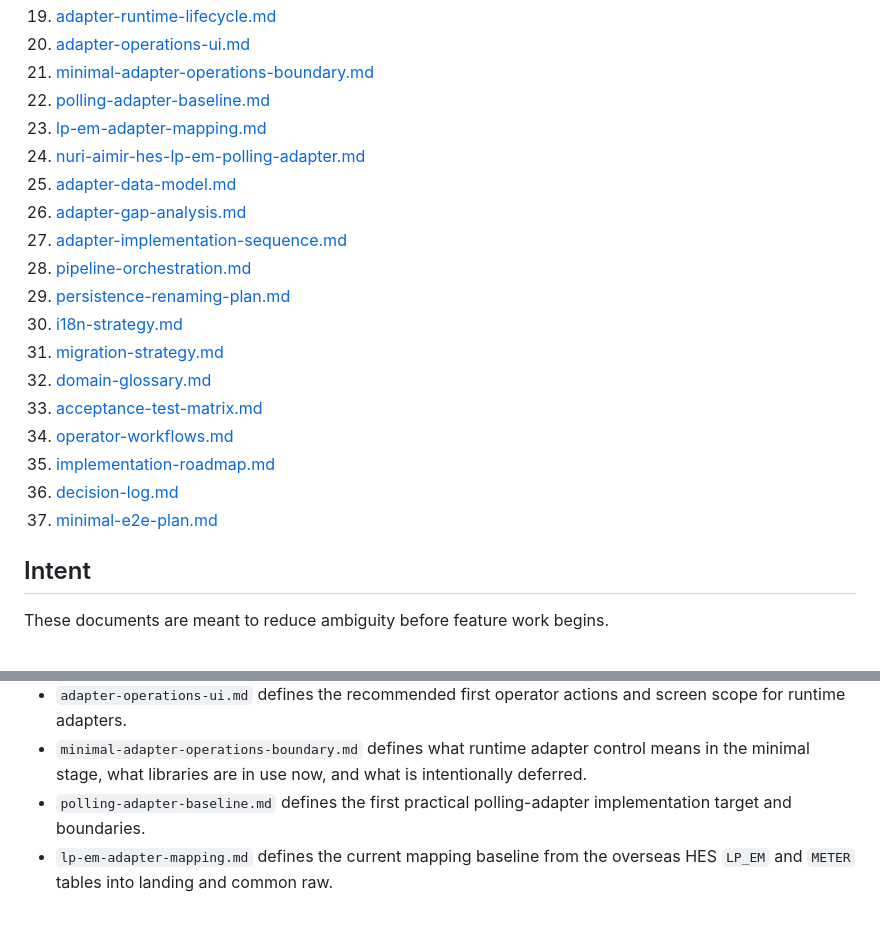
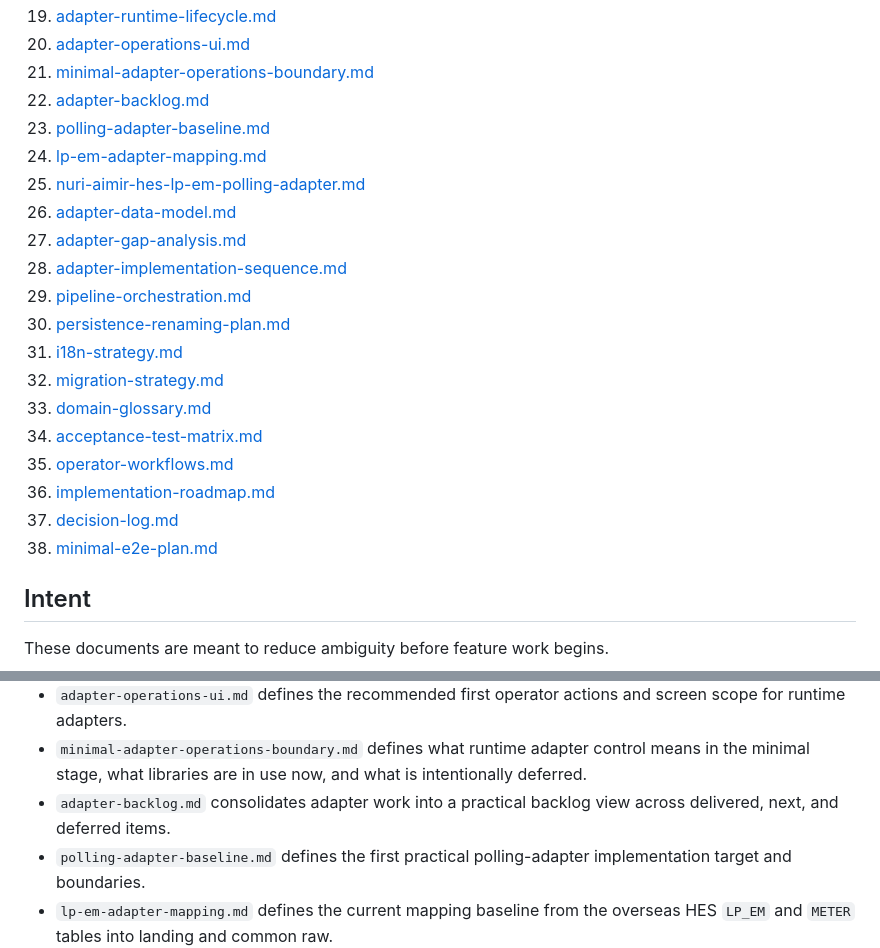
Before and after one commit to gomsoon/2604_sim_mdms_auto, a Markdown page: docs/README.md, 2 parts joined by grey strips. Drawn GitHub-style; blank space fills up the shorter version.

Commit message:
Add adapter backlog baseline

```diff
--- a/docs/README.md
+++ b/docs/README.md
@@ -25,22 +25,23 @@ This directory captures the working engineering baseline for the `Minimal End-to
 19. [adapter-runtime-lifecycle.md](/home/tprover/2604_sim_mdms_auto/docs/adapter-runtime-lifecycle.md)
 20. [adapter-operations-ui.md](/home/tprover/2604_sim_mdms_auto/docs/adapter-operations-ui.md)
 21. [minimal-adapter-operations-boundary.md](/home/tprover/2604_sim_mdms_auto/docs/minimal-adapter-operations-boundary.md)
-22. [polling-adapter-baseline.md](/home/tprover/2604_sim_mdms_auto/docs/polling-adapter-baseline.md)
-23. [lp-em-adapter-mapping.md](/home/tprover/2604_sim_mdms_auto/docs/lp-em-adapter-mapping.md)
-24. [nuri-aimir-hes-lp-em-polling-adapter.md](/home/tprover/2604_sim_mdms_auto/docs/nuri-aimir-hes-lp-em-polling-adapter.md)
-25. [adapter-data-model.md](/home/tprover/2604_sim_mdms_auto/docs/adapter-data-model.md)
-26. [adapter-gap-analysis.md](/home/tprover/2604_sim_mdms_auto/docs/adapter-gap-analysis.md)
-27. [adapter-implementation-sequence.md](/home/tprover/2604_sim_mdms_auto/docs/adapter-implementation-sequence.md)
-28. [pipeline-orchestration.md](/home/tprover/2604_sim_mdms_auto/docs/pipeline-orchestration.md)
-29. [persistence-renaming-plan.md](/home/tprover/2604_sim_mdms_auto/docs/persistence-renaming-plan.md)
-30. [i18n-strategy.md](/home/tprover/2604_sim_mdms_auto/docs/i18n-strategy.md)
-31. [migration-strategy.md](/home/tprover/2604_sim_mdms_auto/docs/migration-strategy.md)
-32. [domain-glossary.md](/home/tprover/2604_sim_mdms_auto/docs/domain-glossary.md)
-33. [acceptance-test-matrix.md](/home/tprover/2604_sim_mdms_auto/docs/acceptance-test-matrix.md)
-34. [operator-workflows.md](/home/tprover/2604_sim_mdms_auto/docs/operator-workflows.md)
-35. [implementation-roadmap.md](/home/tprover/2604_sim_mdms_auto/docs/implementation-roadmap.md)
-36. [decision-log.md](/home/tprover/2604_sim_mdms_auto/docs/decision-log.md)
-37. [minimal-e2e-plan.md](/home/tprover/2604_sim_mdms_auto/docs/minimal-e2e-plan.md)
+22. [adapter-backlog.md](/home/tprover/2604_sim_mdms_auto/docs/adapter-backlog.md)
+23. [polling-adapter-baseline.md](/home/tprover/2604_sim_mdms_auto/docs/polling-adapter-baseline.md)
+24. [lp-em-adapter-mapping.md](/home/tprover/2604_sim_mdms_auto/docs/lp-em-adapter-mapping.md)
+25. [nuri-aimir-hes-lp-em-polling-adapter.md](/home/tprover/2604_sim_mdms_auto/docs/nuri-aimir-hes-lp-em-polling-adapter.md)
+26. [adapter-data-model.md](/home/tprover/2604_sim_mdms_auto/docs/adapter-data-model.md)
+27. [adapter-gap-analysis.md](/home/tprover/2604_sim_mdms_auto/docs/adapter-gap-analysis.md)
+28. [adapter-implementation-sequence.md](/home/tprover/2604_sim_mdms_auto/docs/adapter-implementation-sequence.md)
+29. [pipeline-orchestration.md](/home/tprover/2604_sim_mdms_auto/docs/pipeline-orchestration.md)
+30. [persistence-renaming-plan.md](/home/tprover/2604_sim_mdms_auto/docs/persistence-renaming-plan.md)
+31. [i18n-strategy.md](/home/tprover/2604_sim_mdms_auto/docs/i18n-strategy.md)
+32. [migration-strategy.md](/home/tprover/2604_sim_mdms_auto/docs/migration-strategy.md)
+33. [domain-glossary.md](/home/tprover/2604_sim_mdms_auto/docs/domain-glossary.md)
+34. [acceptance-test-matrix.md](/home/tprover/2604_sim_mdms_auto/docs/acceptance-test-matrix.md)
+35. [operator-workflows.md](/home/tprover/2604_sim_mdms_auto/docs/operator-workflows.md)
+36. [implementation-roadmap.md](/home/tprover/2604_sim_mdms_auto/docs/implementation-roadmap.md)
+37. [decision-log.md](/home/tprover/2604_sim_mdms_auto/docs/decision-log.md)
+38. [minimal-e2e-plan.md](/home/tprover/2604_sim_mdms_auto/docs/minimal-e2e-plan.md)
 
 ## Intent
 
@@ -67,6 +68,7 @@ These documents are meant to reduce ambiguity before feature work begins.
 - `adapter-runtime-lifecycle.md` defines the proposed minimal state model for runtime adapters and the operator-facing status view.
 - `adapter-operations-ui.md` defines the recommended first operator actions and screen scope for runtime adapters.
 - `minimal-adapter-operations-boundary.md` defines what runtime adapter control means in the minimal stage, what libraries are in use now, and what is intentionally deferred.
+- `adapter-backlog.md` consolidates adapter work into a practical backlog view across delivered, next, and deferred items.
 - `polling-adapter-baseline.md` defines the first practical polling-adapter implementation target and boundaries.
 - `lp-em-adapter-mapping.md` defines the current mapping baseline from the overseas HES `LP_EM` and `METER` tables into landing and common raw.
 - `nuri-aimir-hes-lp-em-polling-adapter.md` defines the first NURI AIMIR HES runtime polling adapter baseline for the overseas deployment on Oracle.
```
Also changed, not shown: docs/adapter-backlog.md (added, +267 -0 lines).
